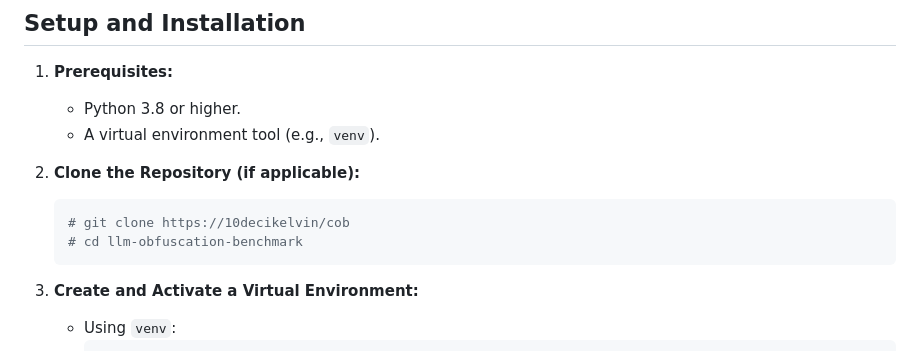
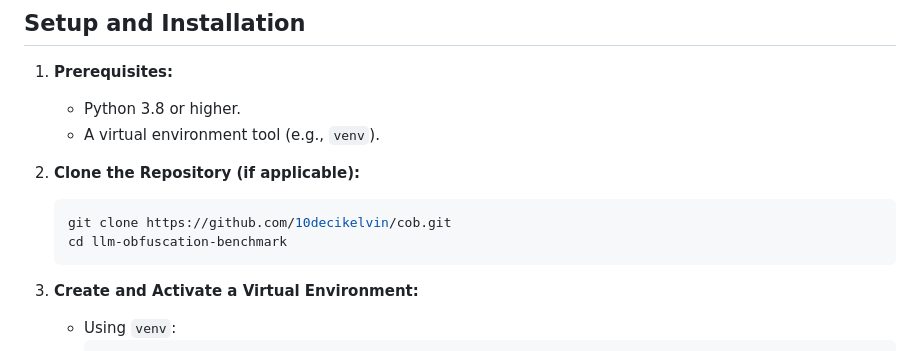
Before and after one commit to 10decikelvin/cob, a Markdown page: README.md, the part around the change printed below. GitHub-like rendering.

Commit message:
feat(README.md): update links

````diff
--- a/README.md
+++ b/README.md
@@ -45,8 +45,8 @@ The model that is able to deobfuscate more colors across the two rounds 'wins' (
 
 2.  **Clone the Repository (if applicable):**
     ```bash
-    # git clone https://10decikelvin/cob
-    # cd llm-obfuscation-benchmark
+    git clone https://github.com/10decikelvin/cob.git
+    cd llm-obfuscation-benchmark
     ```
 
 3.  **Create and Activate a Virtual Environment:**
````
Also changed, not shown: other parts of README.md (+1 -1 lines).
